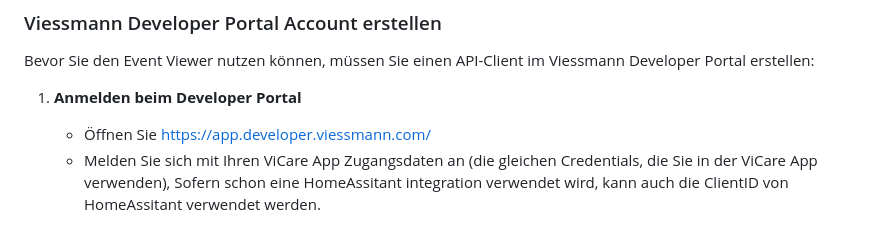
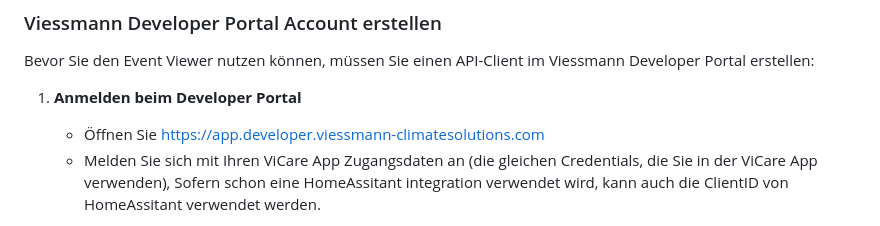
Before and after one commit to mschneider82/vieventlog, a Markdown page: README.md, the part around the change. GitHub-like rendering.

Commit message:
README new link

```diff
--- a/README.md
+++ b/README.md
@@ -40,7 +40,7 @@ Jeder Benutzer muss einen eigenen Account im Viessmann Developer Portal erstelle
 Bevor Sie den Event Viewer nutzen können, müssen Sie einen API-Client im Viessmann Developer Portal erstellen:
 
 1. **Anmelden beim Developer Portal**
-   - Öffnen Sie https://app.developer.viessmann.com/
+   - Öffnen Sie https://app.developer.viessmann-climatesolutions.com
    - Melden Sie sich mit Ihren ViCare App Zugangsdaten an (die gleichen
      Credentials, die Sie in der ViCare App verwenden), Sofern schon eine
      HomeAssitant integration verwendet wird, kann auch die ClientID von
```
